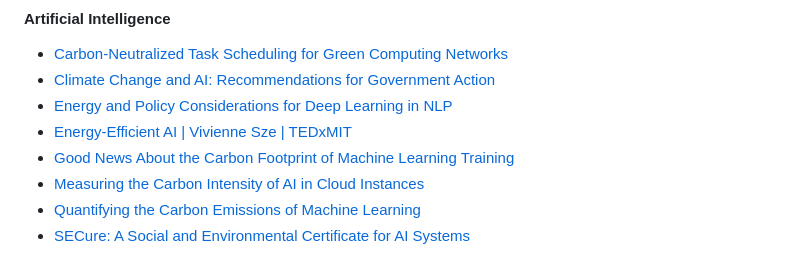
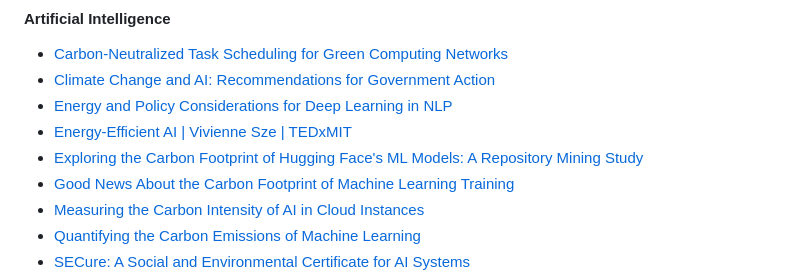
Before and after one commit to Green-Software-Foundation/awesome-green-software, a Markdown page: readme.md, the part around the change. GitHub-like rendering.

Commit message:
Added paper on HF ML Models Carbon footprint exploration

```diff
--- a/readme.md
+++ b/readme.md
@@ -192,6 +192,7 @@ THESE MATERIALS ARE PROVIDED “AS IS.” The parties expressly disclaim any war
 - [Climate Change and AI: Recommendations for Government Action](https://www.gpai.ai/projects/climate-change-and-ai.pdf)
 - [Energy and Policy Considerations for Deep Learning in NLP](https://arxiv.org/abs/1906.02243)
 - [Energy-Efficient AI | Vivienne Sze | TEDxMIT](https://www.youtube.com/watch?v=Y0XGSnRrWiU&ab_channel=TEDxTalks)
+- [Exploring the Carbon Footprint of Hugging Face's ML Models: A Repository Mining Study](https://arxiv.org/abs/2305.11164)
 - [Good News About the Carbon Footprint of Machine Learning Training](https://ai.googleblog.com/2022/02/good-news-about-carbon-footprint-of.html)
 - [Measuring the Carbon Intensity of AI in Cloud Instances](https://arxiv.org/abs/2206.05229)
 - [Quantifying the Carbon Emissions of Machine Learning](https://arxiv.org/abs/1910.09700)
```
